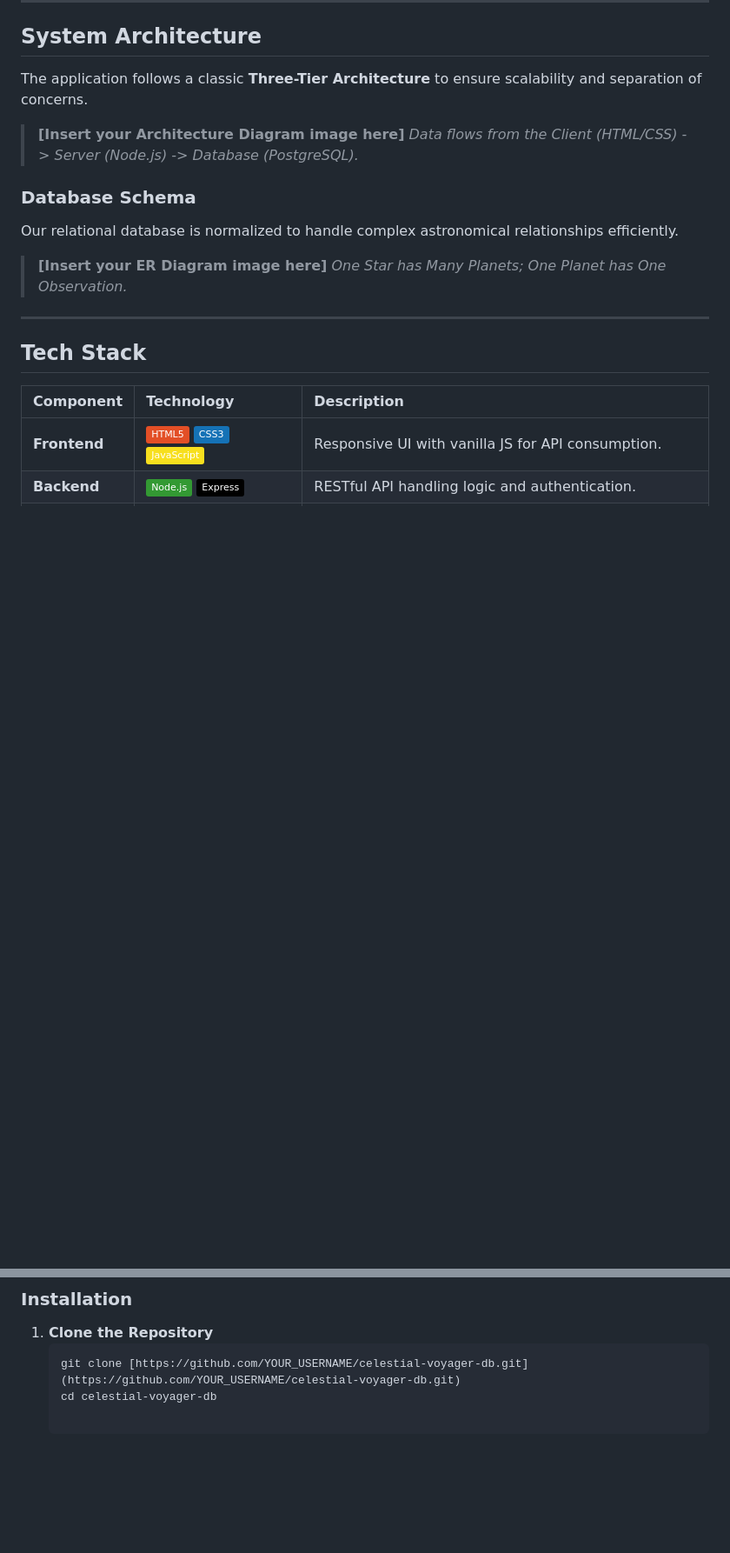
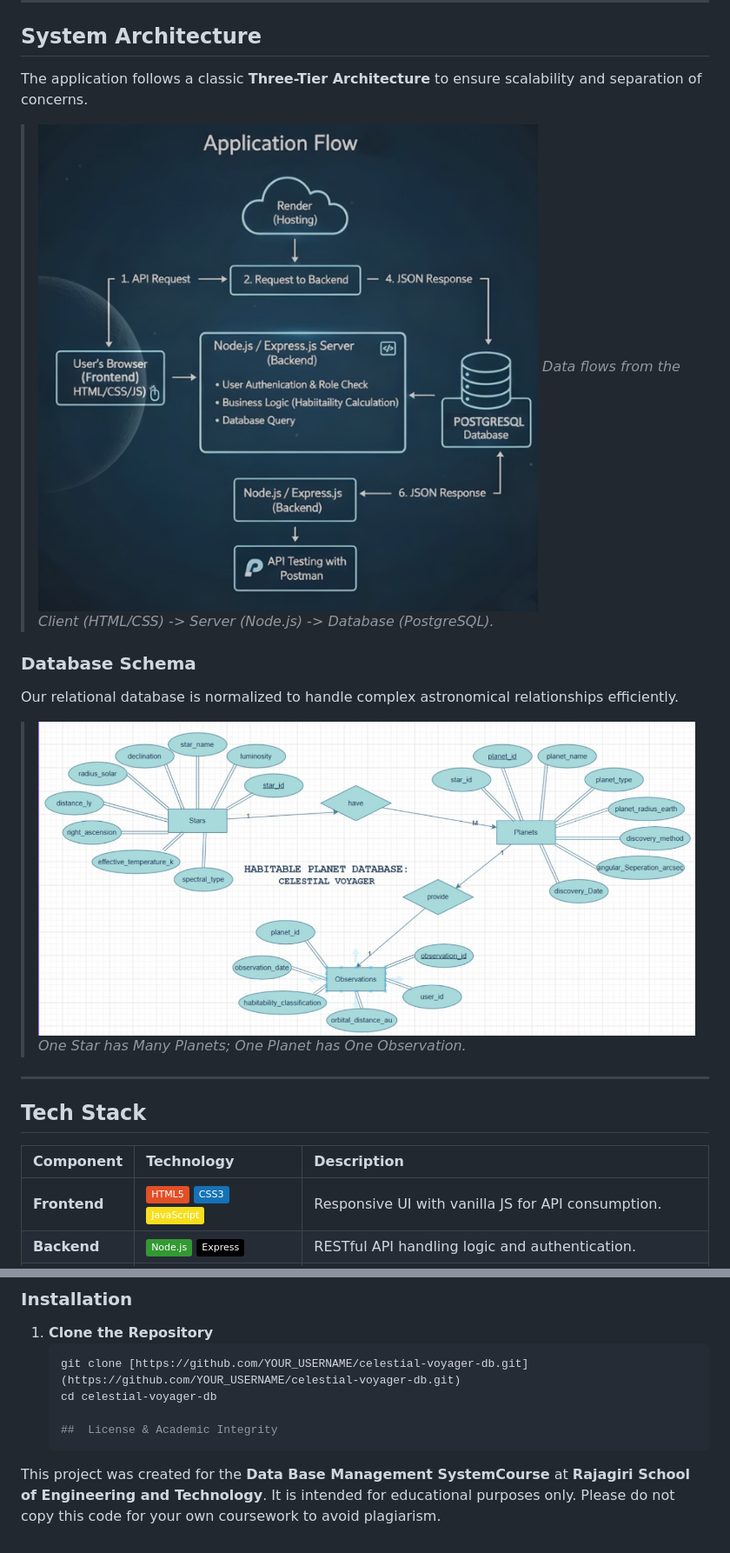
Before and after one commit to nehabenny/habitable-planet-db, a Markdown page: README.md, 2 parts joined by grey strips. Shown at 87% size. Drawn GitHub-style; badges without logos; blank space fills up the shorter version.

````diff
--- a/README.md
+++ b/README.md
@@ -44,13 +44,13 @@ At its core, the system utilizes a custom **Habitability Algorithm** that dynami
 
 The application follows a classic **Three-Tier Architecture** to ensure scalability and separation of concerns.
 
-> **[Insert your Architecture Diagram image here]**
+> ![Architecture Diagram](assets/architecture.png)
 > *Data flows from the Client (HTML/CSS) -> Server (Node.js) -> Database (PostgreSQL).*
 
 ### Database Schema
 Our relational database is normalized to handle complex astronomical relationships efficiently.
 
-> **[Insert your ER Diagram image here]**
+> ![ER Diagram](assets/er_diagram.png)
 > *One Star has Many Planets; One Planet has One Observation.*
 
 ---
@@ -81,3 +81,7 @@ Follow these steps to run the project locally.
    ```bash
    git clone [https://github.com/YOUR_USERNAME/celestial-voyager-db.git](https://github.com/YOUR_USERNAME/celestial-voyager-db.git)
    cd celestial-voyager-db
+
+   ##  License & Academic Integrity
+This project was created for the **Data Base Management SystemCourse** at **Rajagiri School of Engineering and Technology**.
+It is intended for educational purposes only. Please do not copy this code for your own coursework to avoid plagiarism.
````
